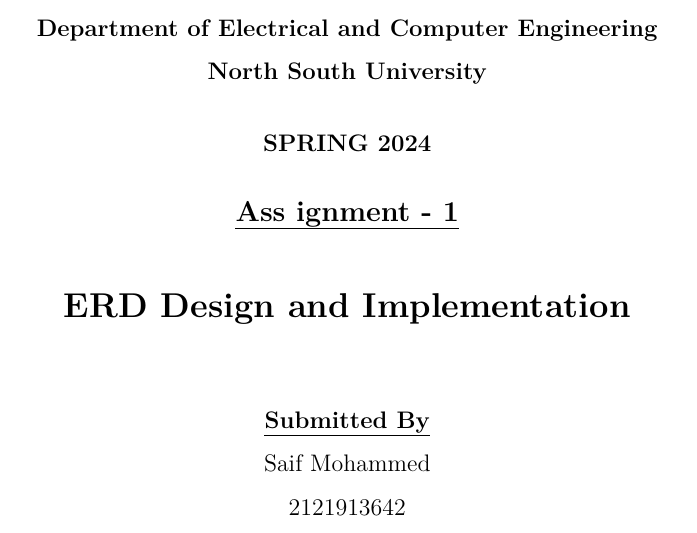
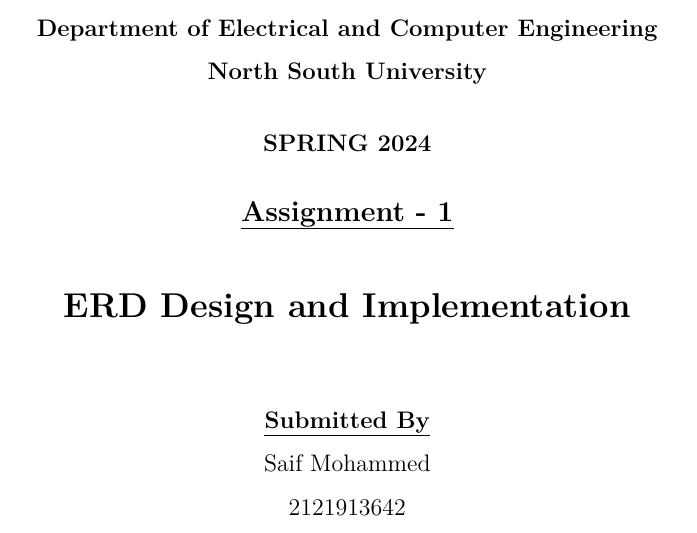
Before and after one commit to saifmohammednipun/CSE311-DBMS, a LaTeX problem sheet (CSE311L.1 Database Management System Lab - Spring 2024/CSE311 - Assignment 1/Formating Source Code - LaTeX/main.tex): part of page 1 of 3, cut so that both start at the same text. Compiled offline with pdfLaTeX.

Commit message:
Updated Assignment - 1

```diff
--- a/CSE311L.1 Database Management System Lab - Spring 2024/CSE311 - Assignment 1/Formating Source Code - LaTeX/main.tex
+++ b/CSE311L.1 Database Management System Lab - Spring 2024/CSE311 - Assignment 1/Formating Source Code - LaTeX/main.tex
@@ -84,7 +84,7 @@
 
 \textbf{\hfill\break SPRING 2024}
 
-\subsection{\uline{Ass ignment - 1}}
+\subsection{\uline{Assignment - 1}}
 \textbf{\section{ERD Design and Implementation}}
 
 \textbf{\hfill\break\hfill\break
```
Also changed, not shown: CSE311L.1 Database Management System Lab - Spring 2024/CSE311 - Assignment 1/Assignment 1 - ER Diagrams and Schemas.pdf (deleted), CSE311L.1 Database Management System Lab - Spring 2024/CSE311 - Assignment 1/Assignment1 - ER Diagram and Schema.pdf (added), 3 other files.
